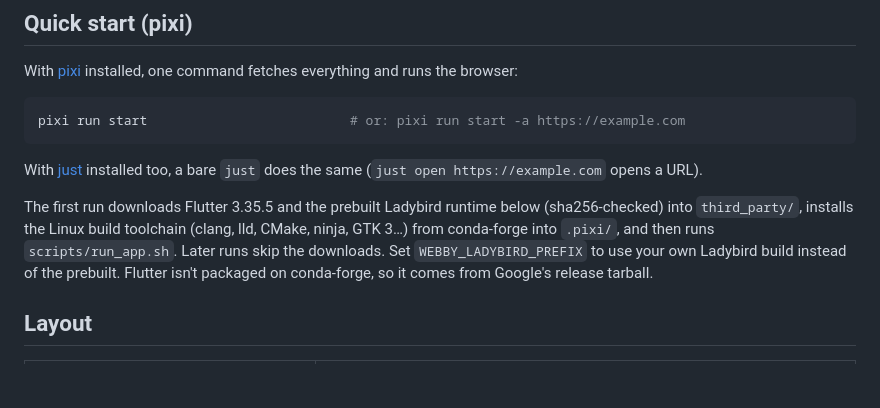
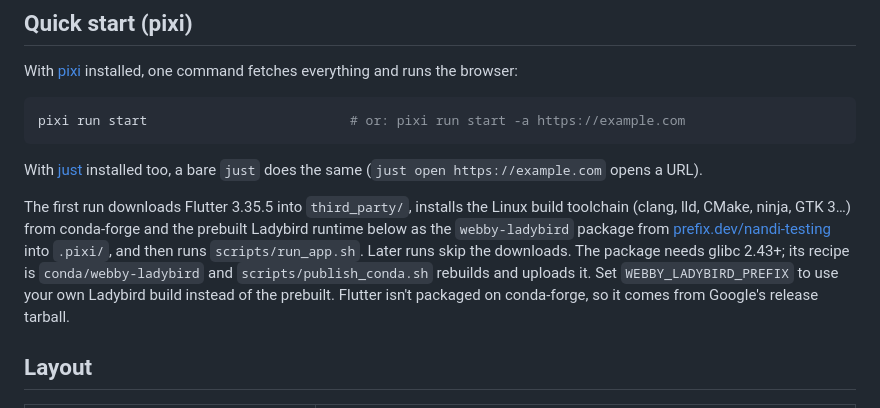
Before and after one commit to nandi-conda/webby, a Markdown page: README.md, the part around the change. Drawn GitHub-style; blank space fills up the shorter version.

Commit message:
README: the Ladybird runtime now comes from the webby-ladybird conda package
Co-Authored-By: Claude Opus 5.5 (1M context) <noreply@anthropic.com>
Claude-Session: https://claude.ai/code/session_01U4mRDkoSpoywSDuyRDFow7

```diff
--- a/README.md
+++ b/README.md
@@ -28,9 +28,11 @@ pixi run start                          # or: pixi run start -a https://example.
 
 With [just](https://just.systems) installed too, a bare `just` does the same (`just open https://example.com` opens a URL).
 
-The first run downloads Flutter 3.35.5 and the prebuilt Ladybird runtime below (sha256-checked) into `third_party/`,
-installs the Linux build toolchain (clang, lld, CMake, ninja, GTK 3…) from conda-forge into `.pixi/`, and then runs
-`scripts/run_app.sh`. Later runs skip the downloads. Set `WEBBY_LADYBIRD_PREFIX` to use your own Ladybird build
+The first run downloads Flutter 3.35.5 into `third_party/`, installs the Linux build toolchain (clang, lld, CMake,
+ninja, GTK 3…) from conda-forge and the prebuilt Ladybird runtime below as the `webby-ladybird` package from
+[prefix.dev/nandi-testing](https://prefix.dev/channels/nandi-testing) into `.pixi/`, and then runs
+`scripts/run_app.sh`. Later runs skip the downloads. The package needs glibc 2.43+; its recipe is
+`conda/webby-ladybird` and `scripts/publish_conda.sh` rebuilds and uploads it. Set `WEBBY_LADYBIRD_PREFIX` to use your own Ladybird build
 instead of the prebuilt. Flutter isn't packaged on conda-forge, so it comes from Google's release tarball.
 
 ## Layout
```
